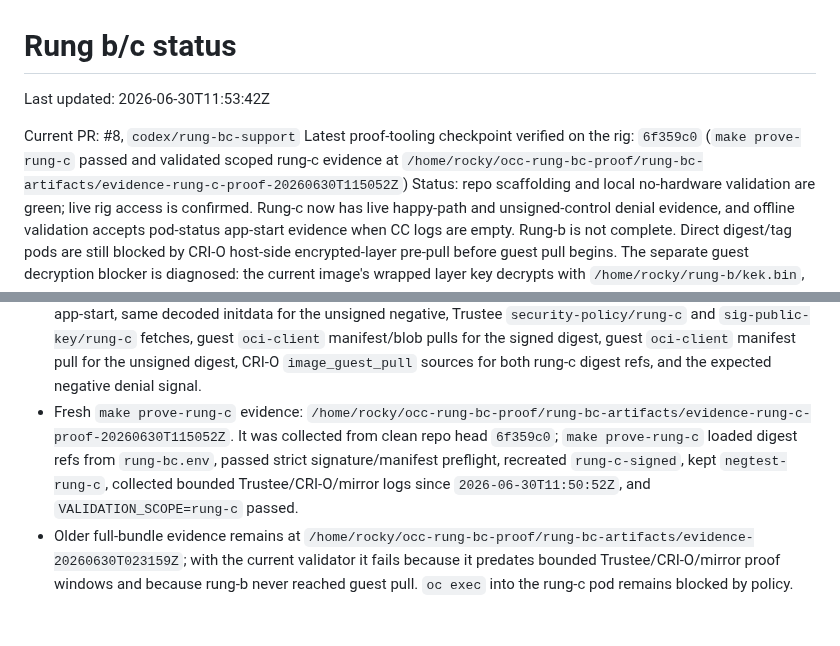
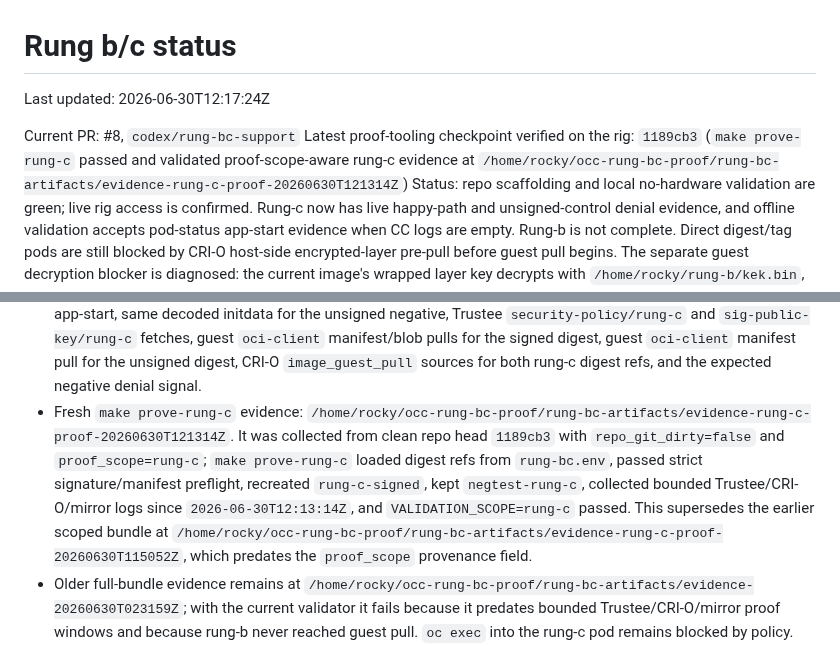
Before and after one commit to shpwrck/openshift-confidential-containers, a Markdown page: docs/runbooks/rung-bc-status.md, 2 parts joined by grey strips. Drawn GitHub-style; blank space fills up the shorter version.

Commit message:
docs(coco): record proof-scope rung c checkpoint

```diff
--- a/docs/runbooks/rung-bc-status.md
+++ b/docs/runbooks/rung-bc-status.md
@@ -1,11 +1,11 @@
 # Rung b/c status
 
-Last updated: 2026-06-30T11:53:42Z
+Last updated: 2026-06-30T12:17:24Z
 
 Current PR: #8, `codex/rung-bc-support`
-Latest proof-tooling checkpoint verified on the rig: `6f359c0` (`make prove-rung-c` passed and
-validated scoped rung-c evidence at
-`/home/rocky/occ-rung-bc-proof/rung-bc-artifacts/evidence-rung-c-proof-20260630T115052Z`)
+Latest proof-tooling checkpoint verified on the rig: `1189cb3` (`make prove-rung-c` passed and
+validated proof-scope-aware rung-c evidence at
+`/home/rocky/occ-rung-bc-proof/rung-bc-artifacts/evidence-rung-c-proof-20260630T121314Z`)
 Status: repo scaffolding and local no-hardware validation are green; live rig access is confirmed.
 Rung-c now has live happy-path and unsigned-control denial evidence, and offline validation accepts
 pod-status app-start evidence when CC logs are empty. Rung-b is not complete. Direct digest/tag
@@ -157,11 +157,14 @@ Live rig check on 2026-06-30:
   unsigned digest, CRI-O `image_guest_pull` sources for both rung-c digest refs, and the expected
   negative denial signal.
 - Fresh `make prove-rung-c` evidence:
-  `/home/rocky/occ-rung-bc-proof/rung-bc-artifacts/evidence-rung-c-proof-20260630T115052Z`.
-  It was collected from clean repo head `6f359c0`; `make prove-rung-c` loaded digest refs from
-  `rung-bc.env`, passed strict signature/manifest preflight, recreated `rung-c-signed`, kept
-  `negtest-rung-c`, collected bounded Trustee/CRI-O/mirror logs since
-  `2026-06-30T11:50:52Z`, and `VALIDATION_SCOPE=rung-c` passed.
+  `/home/rocky/occ-rung-bc-proof/rung-bc-artifacts/evidence-rung-c-proof-20260630T121314Z`.
+  It was collected from clean repo head `1189cb3` with `repo_git_dirty=false` and
+  `proof_scope=rung-c`; `make prove-rung-c` loaded digest refs from `rung-bc.env`, passed strict
+  signature/manifest preflight, recreated `rung-c-signed`, kept `negtest-rung-c`, collected
+  bounded Trustee/CRI-O/mirror logs since `2026-06-30T12:13:14Z`, and
+  `VALIDATION_SCOPE=rung-c` passed. This supersedes the earlier scoped bundle at
+  `/home/rocky/occ-rung-bc-proof/rung-bc-artifacts/evidence-rung-c-proof-20260630T115052Z`,
+  which predates the `proof_scope` provenance field.
 - Older full-bundle evidence remains at `/home/rocky/occ-rung-bc-proof/rung-bc-artifacts/evidence-20260630T023159Z`; with the current validator it fails because it predates bounded Trustee/CRI-O/mirror proof windows and because rung-b never reached guest pull. `oc exec` into the rung-c pod remains blocked by policy.
 - Additional rung-b force-guest-pull probes on the same rig did not move the encrypted pull into
   the guest:
```
